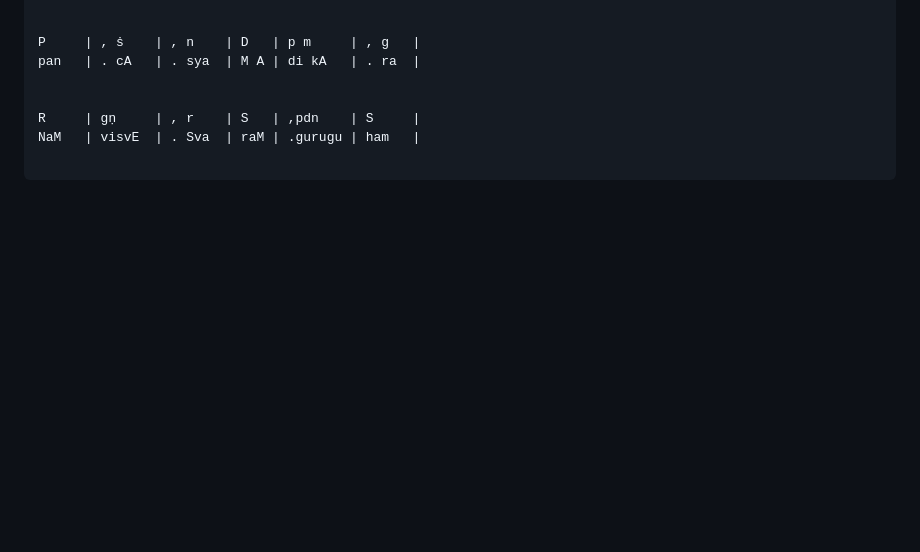
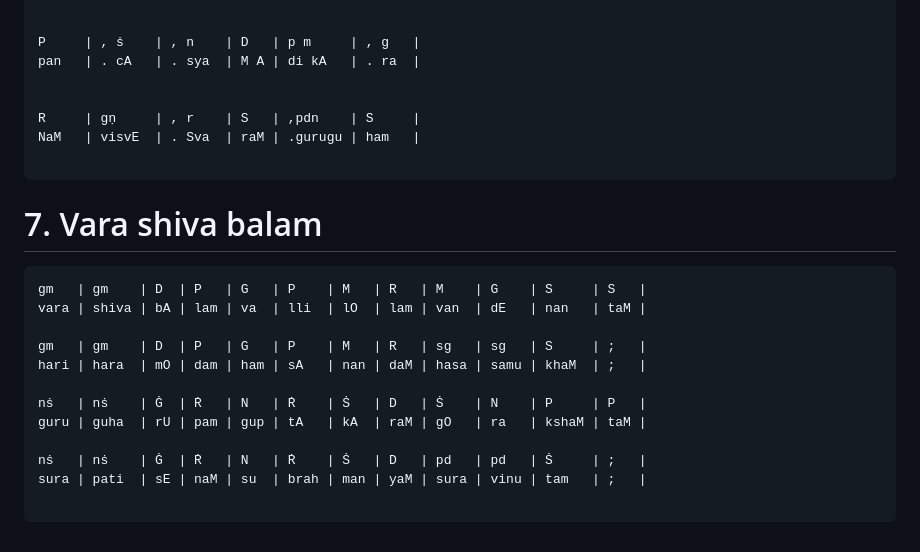
Before and after one commit to lakshmankumar12/carnatic-notes, a Markdown page: nottu-swara.md, the part around the change. Rendered like a GitHub page; blank space fills up the shorter version.

Commit message:
vara shiva

````diff
--- a/nottu-swara.md
+++ b/nottu-swara.md
@@ -128,3 +128,21 @@ R     | gṇ     | , r    | S   | ,pdn    | S     |
 NaM   | visvE  | . Sva  | raM | .gurugu | ham   |
 
 ```
+
+# 7. Vara shiva balam
+
+
+```
+gm   | gm    | D  | P   | G   | P    | M   | R   | M    | G    | S     | S   |
+vara | shiva | bA | lam | va  | lli  | lO  | lam | van  | dE   | nan   | taM |
+
+gm   | gm    | D  | P   | G   | P    | M   | R   | sg   | sg   | S     | ;   |
+hari | hara  | mO | dam | ham | sA   | nan | daM | hasa | samu | khaM  | ;   |
+
+nṡ   | nṡ    | Ġ  | Ṙ   | N   | Ṙ    | Ṡ   | D   | Ṡ    | N    | P     | P   |
+guru | guha  | rU | pam | gup | tA   | kA  | raM | gO   | ra   | kshaM | taM |
+
+nṡ   | nṡ    | Ġ  | Ṙ   | N   | Ṙ    | Ṡ   | D   | pd   | pd   | Ṡ     | ;   |
+sura | pati  | sE | naM | su  | brah | man | yaM | sura | vinu | tam   | ;   |
+
+```
````
